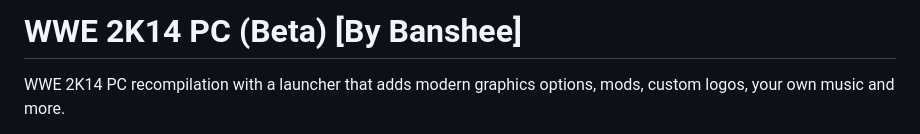
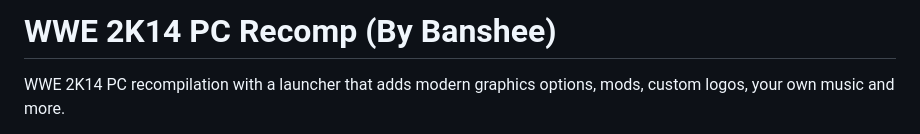
Before and after one commit to itsbybanshee/wwe2k14-pc, a Markdown page: README.md, the part around the change. GitHub-like rendering.

```diff
--- a/README.md
+++ b/README.md
@@ -1,4 +1,4 @@
-# WWE 2K14 PC (Beta) [By Banshee]
+# WWE 2K14 PC Recomp (By Banshee)
 
 WWE 2K14 PC recompilation with a launcher that adds modern graphics options, mods, custom logos, your own music and more.
 
```
